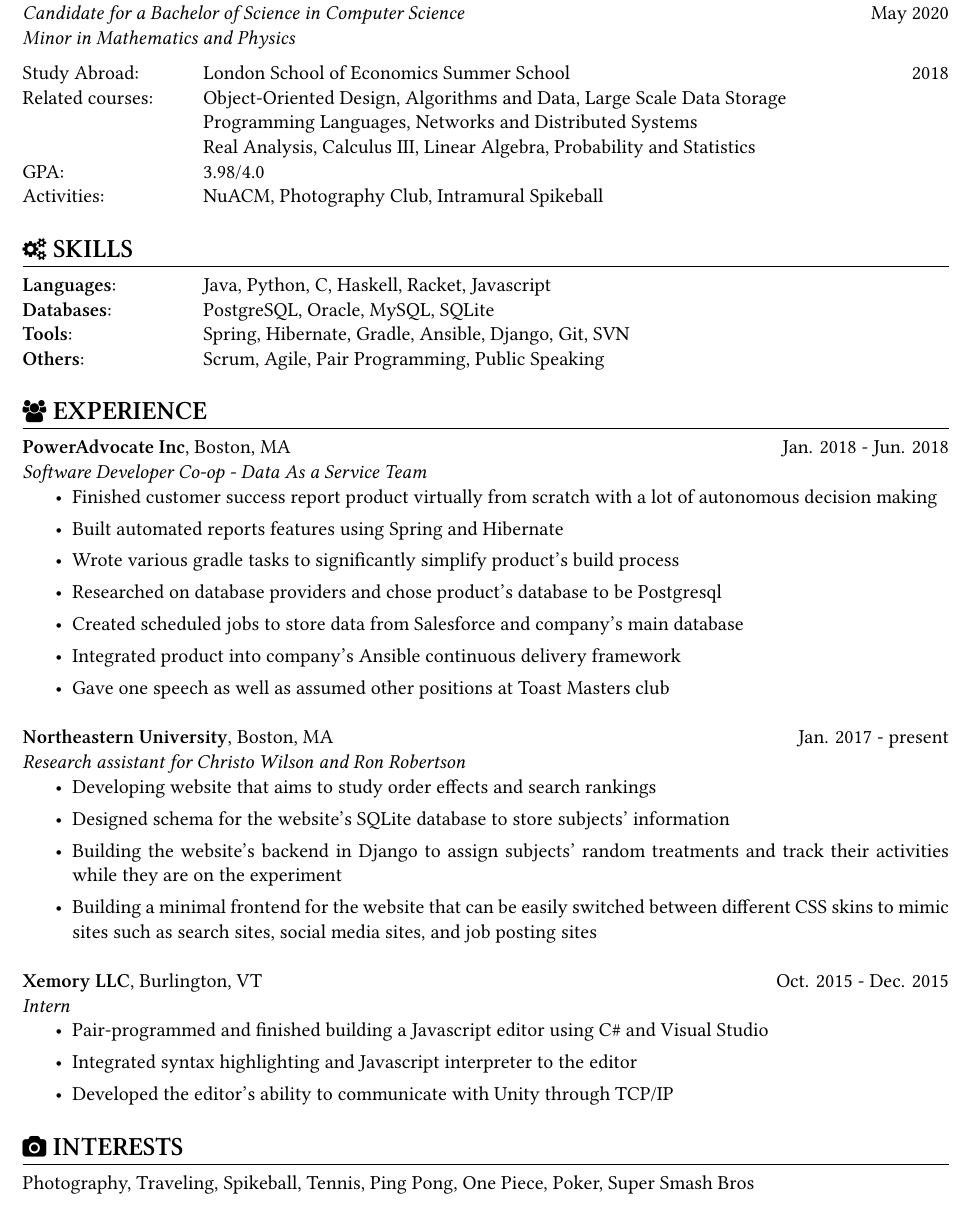
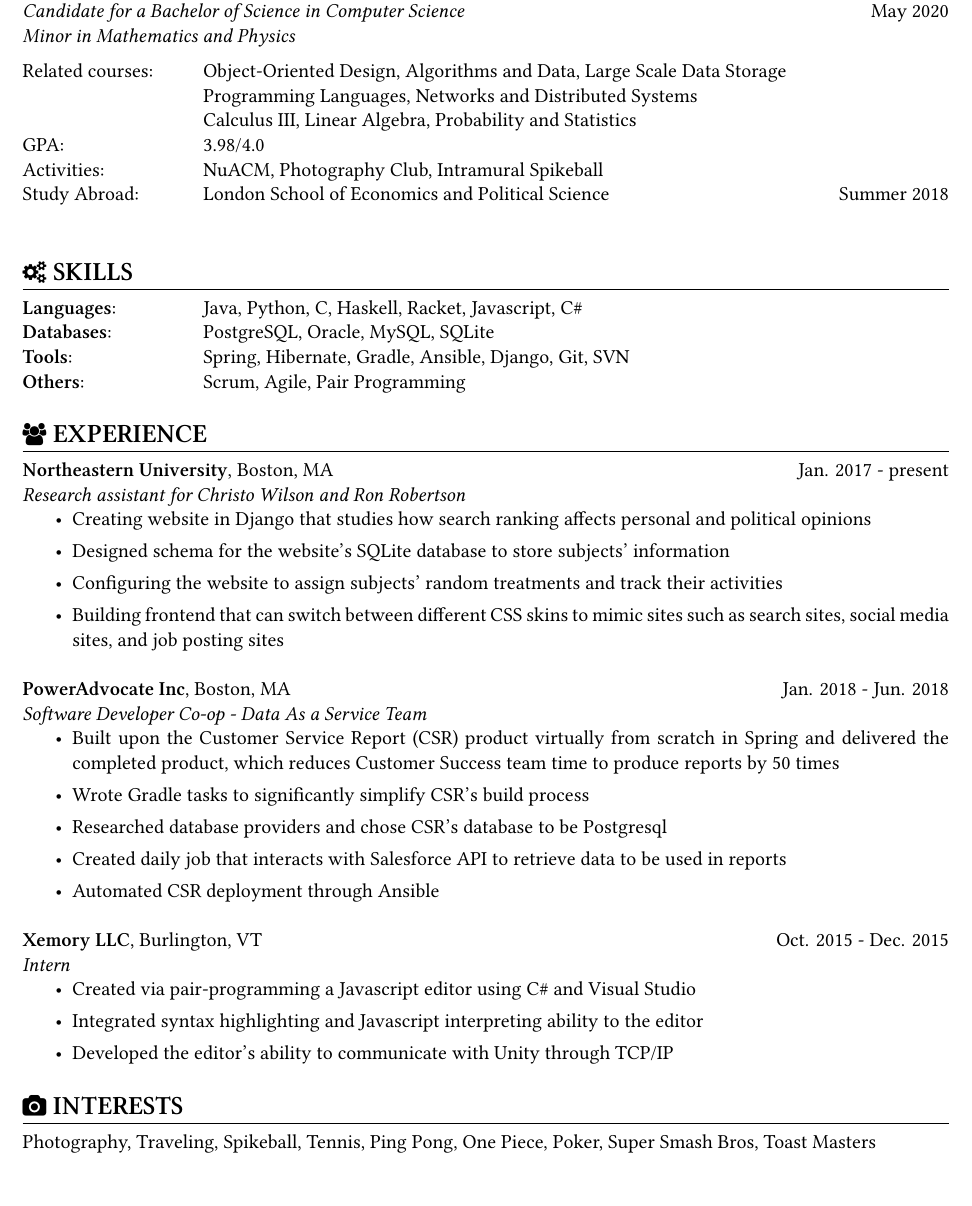
Before and after one commit to derekpham/resume, a LaTeX CV (own/Derek-Pham-resume.tex): part of the page, cut so that both start at the same text. The pictures show the PDF file own/Derek-Pham-resume.pdf that the author committed with the source.

Commit message:
Change wording

```diff
--- a/own/Derek-Pham-resume.tex
+++ b/own/Derek-Pham-resume.tex
@@ -56,52 +54,50 @@
       College of Computer and Information Science}\\
                      {\it Candidate for a Bachelor of Science in Computer Science} \hfill May 2020\\
                      {\it Minor in Mathematics and Physics}\vspace{2mm}\\
-                     Study Abroad: \listingtab London School of Economics Summer School \hfill 2018\\
                      Related courses:
                      \listingtab Object-Oriented Design, Algorithms and Data, Large Scale Data Storage\\
                      \listingtab Programming Languages, Networks and Distributed Systems\\
-                     \listingtab Real Analysis, Calculus III, Linear Algebra, Probability and Statistics\\
+                     \listingtab Calculus III, Linear Algebra, Probability and Statistics\\
                      GPA:\listingtab 3.98/4.0\\
-                     Activities: \listingtab NuACM, Photography Club, Intramural Spikeball
+                     Activities: \listingtab NuACM, Photography Club, Intramural Spikeball\\
+                     Study Abroad: \listingtab London School of Economics and Political Science \hfill Summer 2018\\
   }
 
   \newsect{\faCogs\ SKILLS}{
     \sectionunderline{
-      {\bf Languages}: \listingtab Java, Python, C, Haskell, Racket, Javascript\\
+      {\bf Languages}: \listingtab Java, Python, C, Haskell, Racket, Javascript, C\#\\
       {\bf Databases}: \listingtab PostgreSQL, Oracle, MySQL, SQLite\\
       {\bf Tools}: \listingtab Spring, Hibernate, Gradle, Ansible, Django, Git, SVN\\
-      {\bf Others}: \listingtab Scrum, Agile, Pair Programming, Public Speaking
+      {\bf Others}: \listingtab Scrum, Agile, Pair Programming
     }
   }
 
   \newsect{\faUsers\ EXPERIENCE}{
     \sectionunderline{
+      {\bf Northeastern University}, Boston, MA \hfill Jan. 2017 - present\\
+      {\it Research assistant for Christo Wilson and Ron Robertson}
+      \begin{itemize}
+        {\item Creating website in Django that studies how search ranking affects personal and political opinions}
+        {\item Designed schema for the website's SQLite database to store subjects' information}
+        {\item Configuring the website to assign subjects' random treatments and track their activities}
+        {\item Building frontend that can switch between different CSS skins to mimic sites such as search sites, social media sites, and job posting sites}
+      \end{itemize}
+f
       {\bf PowerAdvocate Inc}, Boston, MA \hfill Jan. 2018 - Jun. 2018\\
       {\it Software Developer Co-op - Data As a Service Team}
       \begin{itemize}
-        {\item Finished customer success report product virtually from scratch with a lot of autonomous decision making}
-        {\item Built automated reports features using Spring and Hibernate}
-        {\item Wrote various gradle tasks to significantly simplify product's build process}
-        {\item Researched on database providers and chose product's database to be Postgresql}
-        {\item Created scheduled jobs to store data from Salesforce and company's main database}
-        {\item Integrated product into company's Ansible continuous delivery framework}
-        {\item Gave one speech as well as assumed other positions at Toast Masters club}
-      \end{itemize}
-
-      {\bf Northeastern University}, Boston, MA \hfill Jan. 2017 - present\\
-      {\it Research assistant for Christo Wilson and Ron Robertson}
-      \begin{itemize}
-        {\item Developing website that aims to study order effects and search rankings}
-        {\item Designed schema for the website's SQLite database to store subjects' information}
-        {\item Building the website's backend in Django to assign subjects' random treatments and track their activities while they are on the experiment}
-        {\item Building a minimal frontend for the website that can be easily switched between different CSS skins to mimic sites such as search sites, social media sites, and job posting sites}
+        {\item Built upon the Customer Service Report (CSR) product virtually from scratch in Spring and delivered the completed product, which reduces Customer Success team time to produce reports by 50 times}
+        {\item Wrote Gradle tasks to significantly simplify CSR's build process}
+        {\item Researched database providers and chose CSR's database to be Postgresql}
+        {\item Created daily job that interacts with Salesforce API to retrieve data to be used in reports}
+        {\item Automated CSR deployment through Ansible}
       \end{itemize}
 
       {\bf Xemory LLC}, Burlington, VT \hfill Oct. 2015 - Dec. 2015\\
       {\it Intern}
       \begin{itemize}
-        {\item Pair-programmed and finished building a Javascript editor using C\# and Visual Studio}
-        {\item Integrated syntax highlighting and Javascript interpreter to the editor}
+        {\item Created via pair-programming a Javascript editor using C\# and Visual Studio}
+        {\item Integrated syntax highlighting and Javascript interpreting ability to the editor}
         {\item Developed the editor's ability to communicate with Unity through TCP/IP}
       \end{itemize}
     }
@@ -109,7 +105,7 @@
 
   \newsect{\faCamera\ INTERESTS}{
     \sectionunderline{
-      Photography, Traveling, Spikeball, Tennis, Ping Pong, One Piece, Poker, Super Smash Bros
+      Photography, Traveling, Spikeball, Tennis, Ping Pong, One Piece, Poker, Super Smash Bros, Toast Masters
     }
   }
 \end{resume}
```
Also changed, not shown: own/Derek-Pham-resume.pdf, own/Derek-Pham-resume.tex (14 more changed lines).
